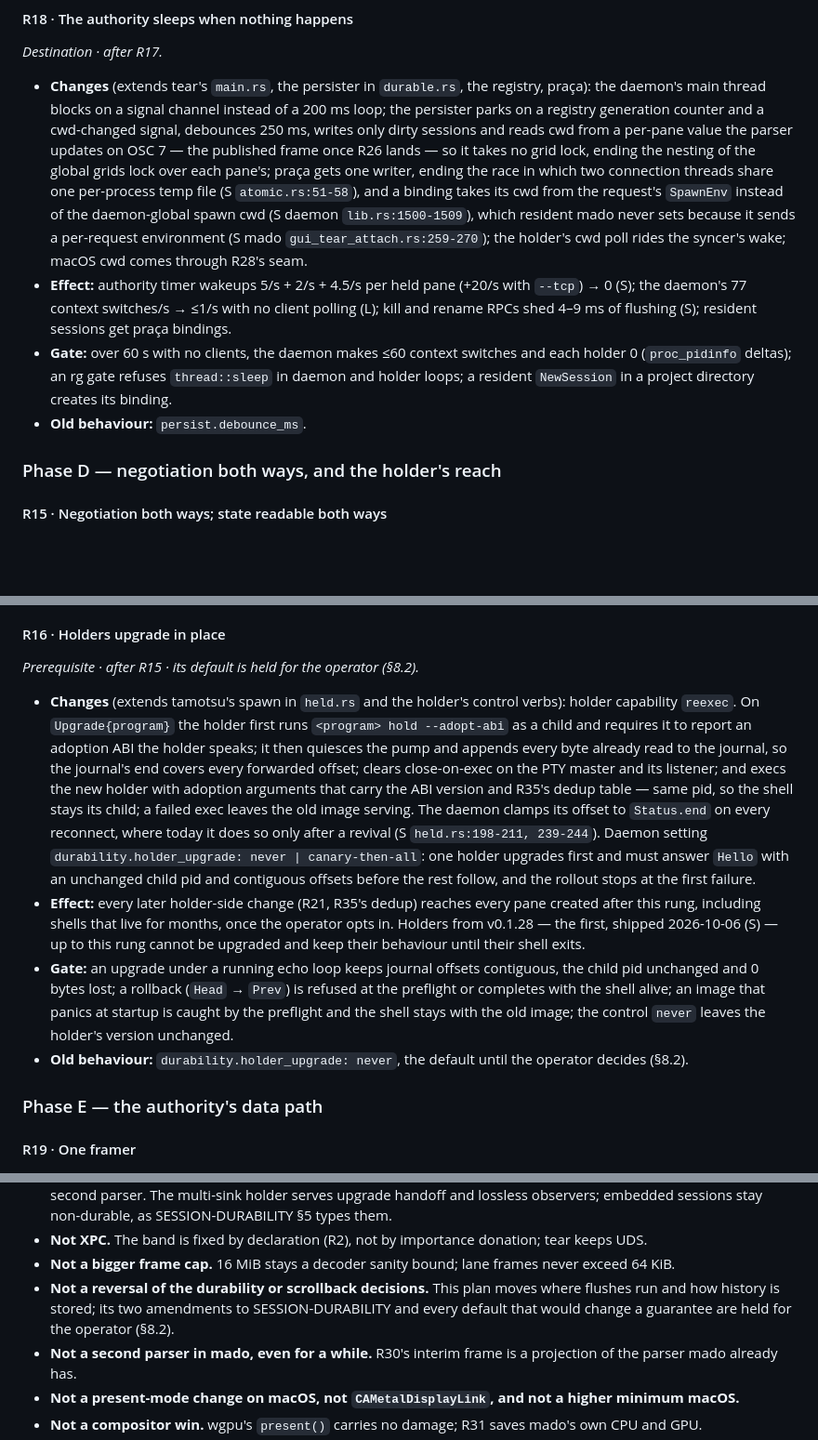
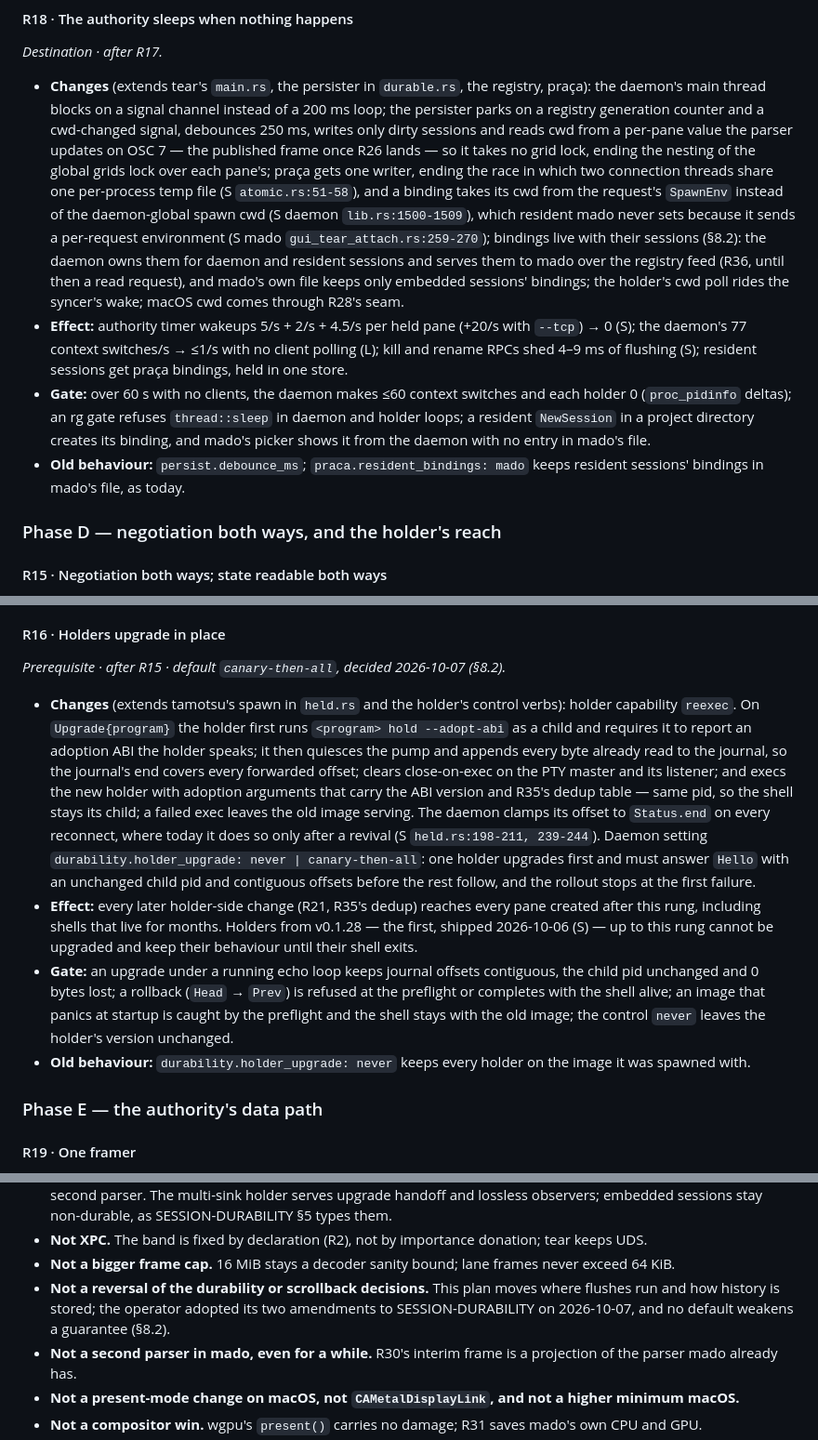
Before and after one commit to pleme-io/tear, a Markdown page: docs/PERFORMANCE.md, 3 parts joined by grey strips. Shown at 93% size. Rendered like a GitHub page; blank space fills up the shorter version.

```diff
--- a/docs/PERFORMANCE.md
+++ b/docs/PERFORMANCE.md
@@ -919,17 +919,23 @@ R37.*
   file (S `atomic.rs:51-58`), and a binding takes its cwd from the request's
   `SpawnEnv` instead of the daemon-global spawn cwd (S daemon
   `lib.rs:1500-1509`), which resident mado never sets because it sends a
-  per-request environment (S mado `gui_tear_attach.rs:259-270`); the holder's
-  cwd poll rides the syncer's wake; macOS cwd comes through R28's seam.
+  per-request environment (S mado `gui_tear_attach.rs:259-270`); bindings live
+  with their sessions (§8.2): the daemon owns them for daemon and resident
+  sessions and serves them to mado over the registry feed (R36, until then a
+  read request), and mado's own file keeps only embedded sessions' bindings;
+  the holder's cwd poll rides the syncer's wake; macOS cwd comes through R28's
+  seam.
 - **Effect:** authority timer wakeups 5/s + 2/s + 4.5/s per held pane (+20/s
   with `--tcp`) → 0 (S); the daemon's 77 context switches/s → ≤1/s with no
   client polling (L); kill and rename RPCs shed 4–9 ms of flushing (S);
-  resident sessions get praça bindings.
+  resident sessions get praça bindings, held in one store.
 - **Gate:** over 60 s with no clients, the daemon makes ≤60 context switches
   and each holder 0 (`proc_pidinfo` deltas); an rg gate refuses
   `thread::sleep` in daemon and holder loops; a resident `NewSession` in a
-  project directory creates its binding.
-- **Old behaviour:** `persist.debounce_ms`.
+  project directory creates its binding, and mado's picker shows it from the
+  daemon with no entry in mado's file.
+- **Old behaviour:** `persist.debounce_ms`; `praca.resident_bindings: mado`
+  keeps resident sessions' bindings in mado's file, as today.
 
 ### Phase D — negotiation both ways, and the holder's reach
 
@@ -958,7 +964,7 @@ R37.*
 - **Old behaviour:** the untagged legacy paths are served for good.
 
 #### R16 · Holders upgrade in place
-*Prerequisite · after R15 · its default is held for the operator (§8.2).*
+*Prerequisite · after R15 · default `canary-then-all`, decided 2026-10-07 (§8.2).*
 - **Changes** (extends tamotsu's spawn in `held.rs` and the holder's control
   verbs): holder capability `reexec`. On `Upgrade{program}` the holder first
   runs `<program> hold --adopt-abi` as a child and requires it to report an
@@ -974,18 +980,17 @@ R37.*
   with an unchanged child pid and contiguous offsets before the rest follow,
   and the rollout stops at the first failure.
 - **Effect:** every later holder-side change (R21, R35's dedup) reaches every
-  pane created after this rung, including shells that live for months, once
-  the operator opts in. Holders from v0.1.28 — the first, shipped 2026-10-06
-  (S) — up to this rung cannot be upgraded and keep their behaviour until
-  their shell exits.
+  pane created after this rung, including shells that live for months.
+  Holders from v0.1.28 — the first, shipped 2026-10-06 (S) — up to this rung
+  cannot be upgraded and keep their behaviour until their shell exits.
 - **Gate:** an upgrade under a running echo loop keeps journal offsets
   contiguous, the child pid unchanged and 0 bytes lost; a rollback (`Head` →
   `Prev`) is refused at the preflight or completes with the shell alive; an
   image that panics at startup is caught by the preflight and the shell stays
   with the old image; the control `never` leaves the holder's version
   unchanged.
-- **Old behaviour:** `durability.holder_upgrade: never`, the default until the
-  operator decides (§8.2).
+- **Old behaviour:** `durability.holder_upgrade: never` keeps every holder on
+  the image it was spawned with.
 
 ### Phase E — the authority's data path
 
@@ -1967,9 +1976,9 @@ gate can see the bad state; *Not covered* names what the tier does not reach.
 - **Not a bigger frame cap.** 16 MiB stays a decoder sanity bound; lane frames
   never exceed 64 KiB.
 - **Not a reversal of the durability or scrollback decisions.** This plan
-  moves where flushes run and how history is stored; its two amendments to
-  SESSION-DURABILITY and every default that would change a guarantee are held
-  for the operator (§8.2).
+  moves where flushes run and how history is stored; the operator adopted its
+  two amendments to SESSION-DURABILITY on 2026-10-07, and no default weakens
+  a guarantee (§8.2).
 - **Not a second parser in mado, even for a while.** R30's interim frame is a
   projection of the parser mado already has.
 - **Not a present-mode change on macOS, not `CAMetalDisplayLink`, and not a
```
Also changed, not shown: other parts of docs/PERFORMANCE.md (+27 -23 lines), docs/SESSION-DURABILITY.md (+8 -0 lines).
